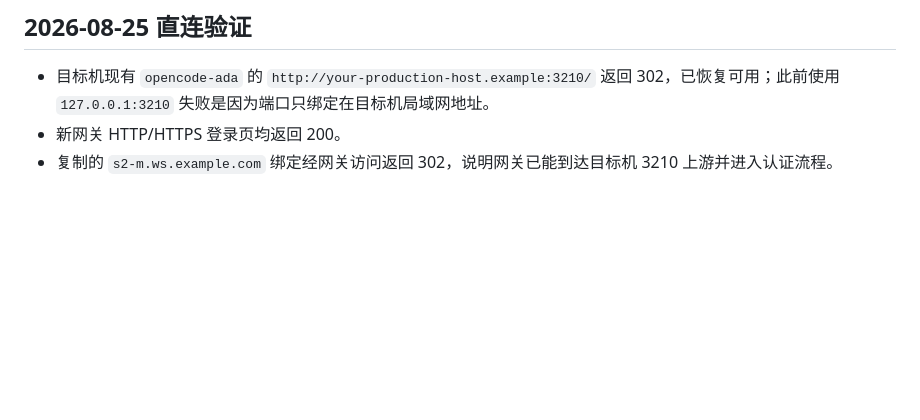
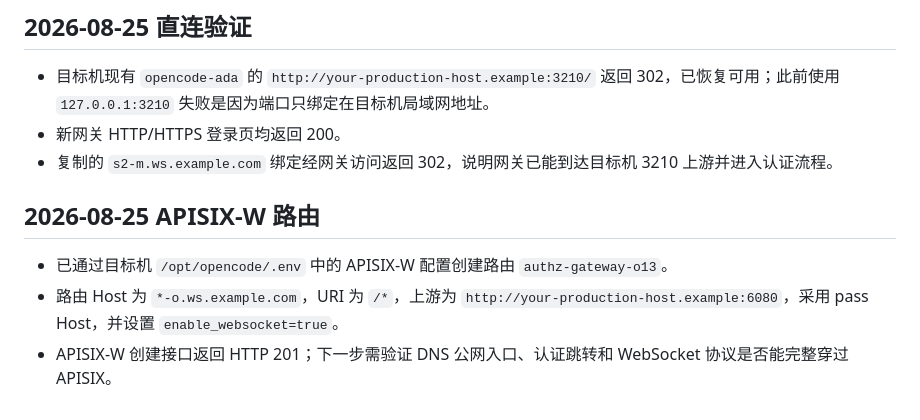
Before and after one commit to yorkane/openresty-base, a Markdown page: box/192.168.1.13.md, the part around the change. GitHub-like rendering; blank space fills up the shorter version.

Commit message:
docs: record apisix gateway route

```diff
--- a/box/192.168.1.13.md
+++ b/box/192.168.1.13.md
@@ -56,3 +56,9 @@
 - 目标机现有 `opencode-ada` 的 `http://your-production-host.example:3210/` 返回 302，已恢复可用；此前使用 `127.0.0.1:3210` 失败是因为端口只绑定在目标机局域网地址。
 - 新网关 HTTP/HTTPS 登录页均返回 200。
 - 复制的 `s2-m.ws.example.com` 绑定经网关访问返回 302，说明网关已能到达目标机 3210 上游并进入认证流程。
+
+## 2026-08-25 APISIX-W 路由
+
+- 已通过目标机 `/opt/opencode/.env` 中的 APISIX-W 配置创建路由 `authz-gateway-o13`。
+- 路由 Host 为 `*-o.ws.example.com`，URI 为 `/*`，上游为 `http://your-production-host.example:6080`，采用 pass Host，并设置 `enable_websocket=true`。
+- APISIX-W 创建接口返回 HTTP 201；下一步需验证 DNS 公网入口、认证跳转和 WebSocket 协议是否能完整穿过 APISIX。
```
